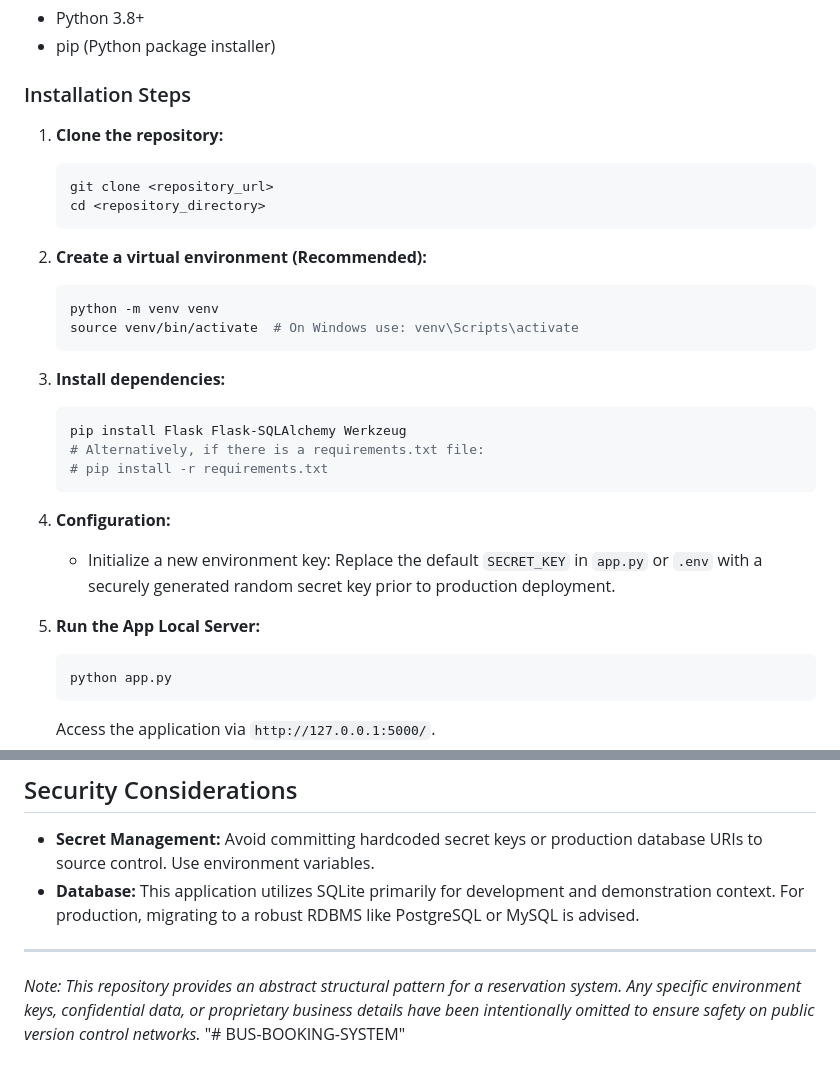
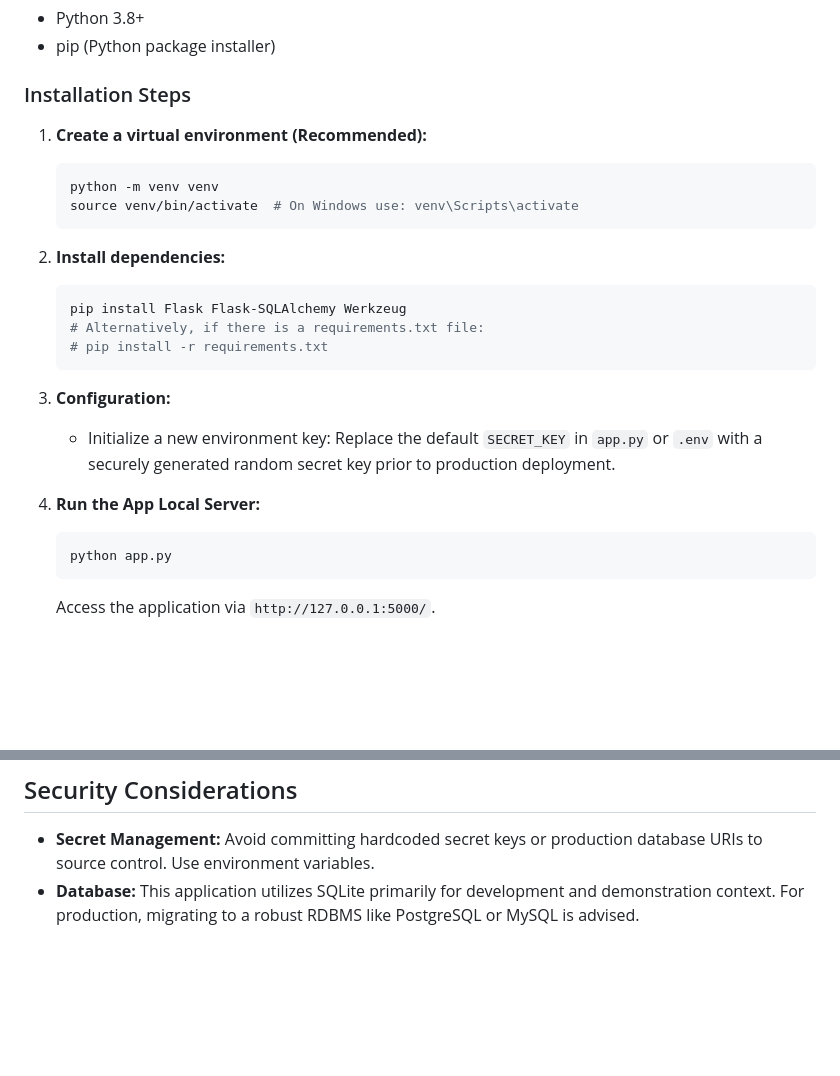
Before and after one commit to ABHAIPC/BUS-BOOKING-SYSTEM, a Markdown page: README.md, 2 parts joined by grey strips. Drawn GitHub-style; blank space fills up the shorter version.

````diff
--- a/README.md
+++ b/README.md
@@ -26,29 +26,25 @@ A streamlined web application for bus route management and ticket reservations.
 
 ### Installation Steps
 
-1.  **Clone the repository:**
-    ```bash
-    git clone <repository_url>
-    cd <repository_directory>
-    ```
 
-2.  **Create a virtual environment (Recommended):**
+
+1.  **Create a virtual environment (Recommended):**
     ```bash
     python -m venv venv
     source venv/bin/activate  # On Windows use: venv\Scripts\activate
     ```
 
-3.  **Install dependencies:**
+2.  **Install dependencies:**
     ```bash
     pip install Flask Flask-SQLAlchemy Werkzeug
     # Alternatively, if there is a requirements.txt file:
     # pip install -r requirements.txt
     ```
 
-4.  **Configuration:**
+3.  **Configuration:**
     *   Initialize a new environment key: Replace the default `SECRET_KEY` in `app.py` or `.env` with a securely generated random secret key prior to production deployment.
 
-5.  **Run the App Local Server:**
+4.  **Run the App Local Server:**
     ```bash
     python app.py
     ```
@@ -69,7 +65,3 @@ A streamlined web application for bus route management and ticket reservations.
 
 *   **Secret Management:** Avoid committing hardcoded secret keys or production database URIs to source control. Use environment variables.
 *   **Database:** This application utilizes SQLite primarily for development and demonstration context. For production, migrating to a robust RDBMS like PostgreSQL or MySQL is advised.
-
----
-*Note: This repository provides an abstract structural pattern for a reservation system. Any specific environment keys, confidential data, or proprietary business details have been intentionally omitted to ensure safety on public version control networks.*
-"# BUS-BOOKING-SYSTEM"
````
